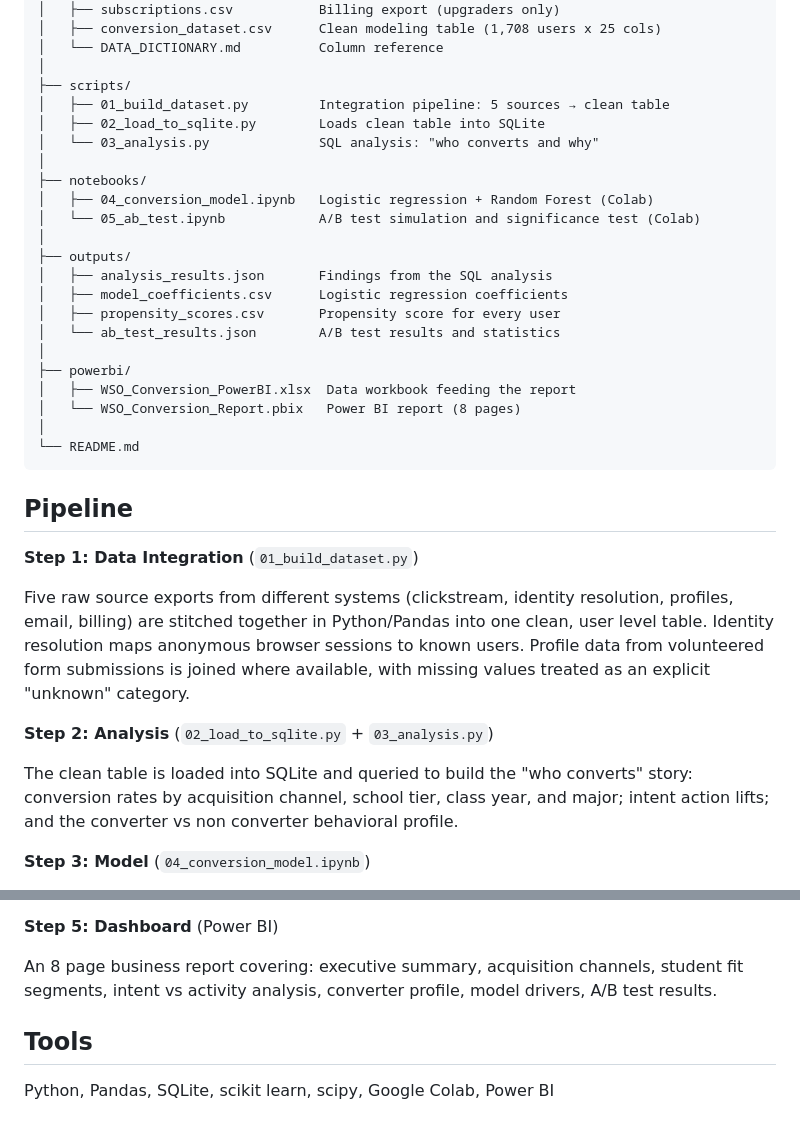
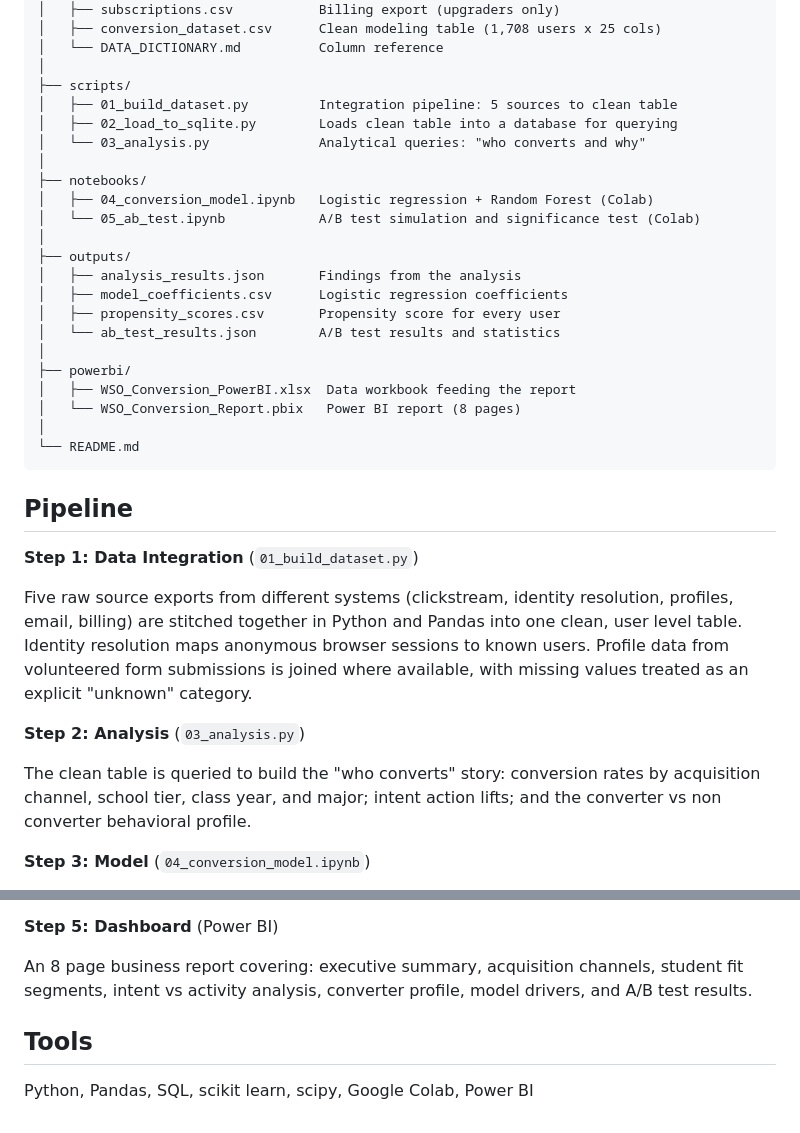
Before and after one commit to HargobindSingh30/WSO_Conversion_Final, a Markdown page: README.md, 2 parts joined by grey strips. Rendered like a GitHub page.

```diff
--- a/README.md
+++ b/README.md
@@ -26,16 +26,16 @@ WSO_Conversion_Final/
 │   └── DATA_DICTIONARY.md          Column reference
 │
 ├── scripts/
-│   ├── 01_build_dataset.py         Integration pipeline: 5 sources → clean table
-│   ├── 02_load_to_sqlite.py        Loads clean table into SQLite
-│   └── 03_analysis.py              SQL analysis: "who converts and why"
+│   ├── 01_build_dataset.py         Integration pipeline: 5 sources to clean table
+│   ├── 02_load_to_sqlite.py        Loads clean table into a database for querying
+│   └── 03_analysis.py              Analytical queries: "who converts and why"
 │
 ├── notebooks/
 │   ├── 04_conversion_model.ipynb   Logistic regression + Random Forest (Colab)
 │   └── 05_ab_test.ipynb            A/B test simulation and significance test (Colab)
 │
 ├── outputs/
-│   ├── analysis_results.json       Findings from the SQL analysis
+│   ├── analysis_results.json       Findings from the analysis
 │   ├── model_coefficients.csv      Logistic regression coefficients
 │   ├── propensity_scores.csv       Propensity score for every user
 │   └── ab_test_results.json        A/B test results and statistics
@@ -52,16 +52,16 @@ WSO_Conversion_Final/
 **Step 1: Data Integration** (`01_build_dataset.py`)
 
 Five raw source exports from different systems (clickstream, identity resolution,
-profiles, email, billing) are stitched together in Python/Pandas into one clean,
+profiles, email, billing) are stitched together in Python and Pandas into one clean,
 user level table. Identity resolution maps anonymous browser sessions to known
 users. Profile data from volunteered form submissions is joined where available,
 with missing values treated as an explicit "unknown" category.
 
-**Step 2: Analysis** (`02_load_to_sqlite.py` + `03_analysis.py`)
+**Step 2: Analysis** (`03_analysis.py`)
 
-The clean table is loaded into SQLite and queried to build the "who converts"
-story: conversion rates by acquisition channel, school tier, class year, and
-major; intent action lifts; and the converter vs non converter behavioral profile.
+The clean table is queried to build the "who converts" story: conversion rates by
+acquisition channel, school tier, class year, and major; intent action lifts; and
+the converter vs non converter behavioral profile.
 
 **Step 3: Model** (`04_conversion_model.ipynb`)
 
@@ -80,9 +80,9 @@ converts at a significantly higher rate.
 **Step 5: Dashboard** (Power BI)
 
 An 8 page business report covering: executive summary, acquisition channels, student
-fit segments, intent vs activity analysis, converter profile, model drivers,
+fit segments, intent vs activity analysis, converter profile, model drivers, and
 A/B test results.
 
 ## Tools
 
-Python, Pandas, SQLite, scikit learn, scipy, Google Colab, Power BI
+Python, Pandas, SQL, scikit learn, scipy, Google Colab, Power BI
```
